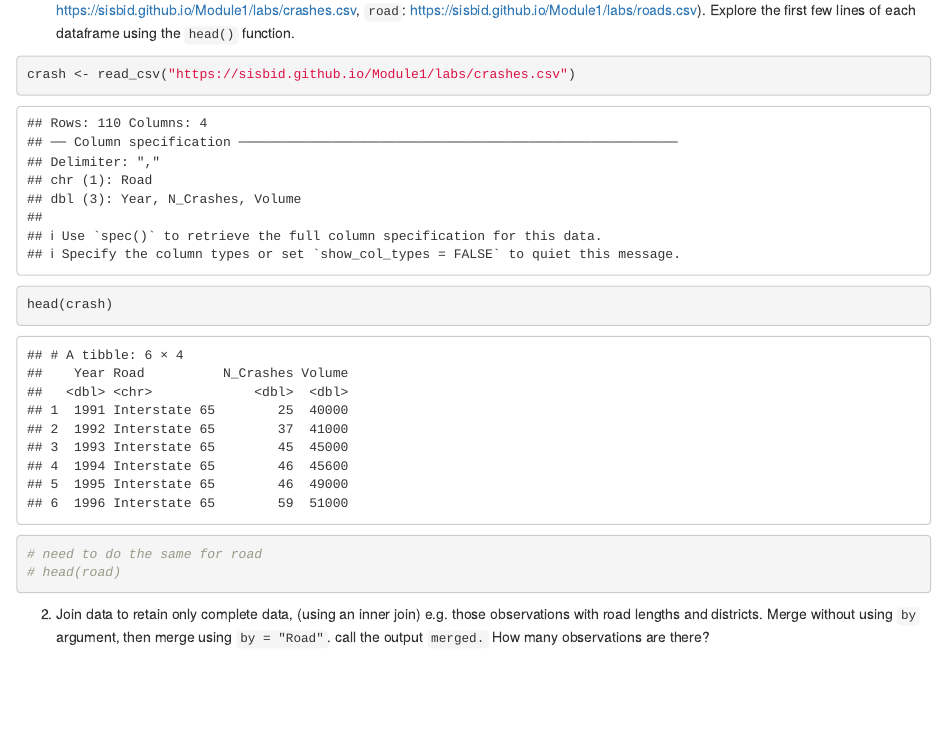
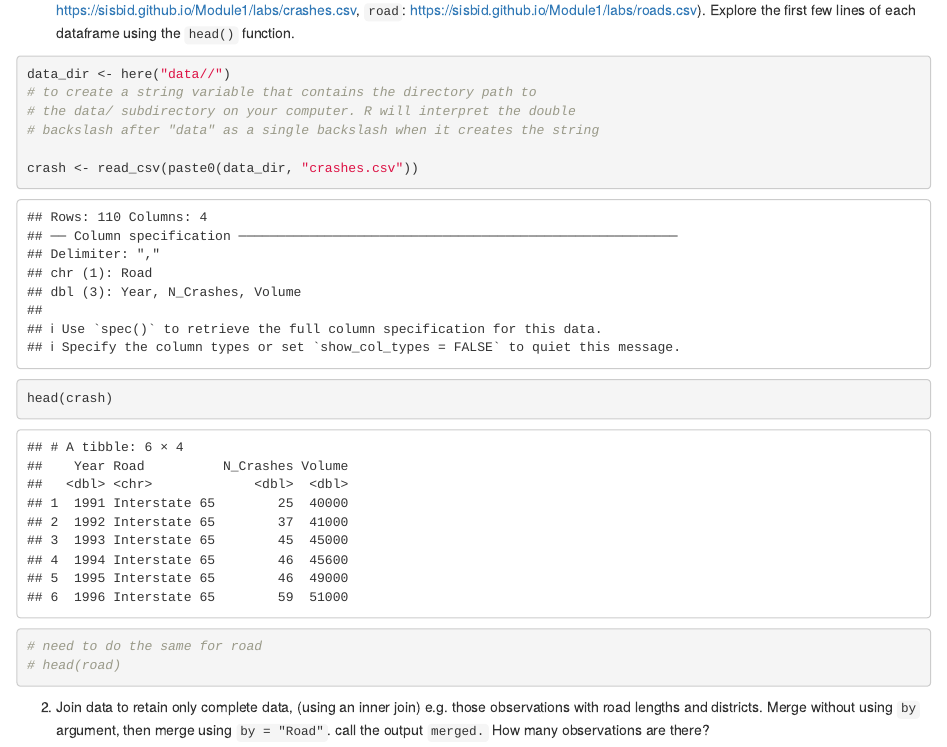
Before and after one commit to UW-CEG/data-wrangling-practice, an R Markdown document (Labs/3-merging-lab.Rmd): the page in a window 1100 px wide, from 650 px down. Rendered offline with R 4.5, knitr and Pandoc, with nearby package versions.

Commit message:
Update file loading to use `here()`

````diff
--- a/Labs/3-merging-lab.Rmd
+++ b/Labs/3-merging-lab.Rmd
@@ -23,7 +23,13 @@ library(here)
 1.  Read in the roads and crashes CSVs from the data/ folder. Call them `crash` and `road`. (These files can also be obtained at `crash`: <https://sisbid.github.io/Module1/labs/crashes.csv>, `road`: <https://sisbid.github.io/Module1/labs/roads.csv>). Explore the first few lines of each dataframe using the `head()` function.
 
 ```{r}
-crash <- read_csv("https://sisbid.github.io/Module1/labs/crashes.csv")
+data_dir <- here("data//")
+# to create a string variable that contains the directory path to
+# the data/ subdirectory on your computer. R will interpret the double
+# backslash after "data" as a single backslash when it creates the string
+
+crash <- read_csv(paste0(data_dir, "crashes.csv"))
+
 head(crash)
 # need to do the same for road
 # head(road)
````
